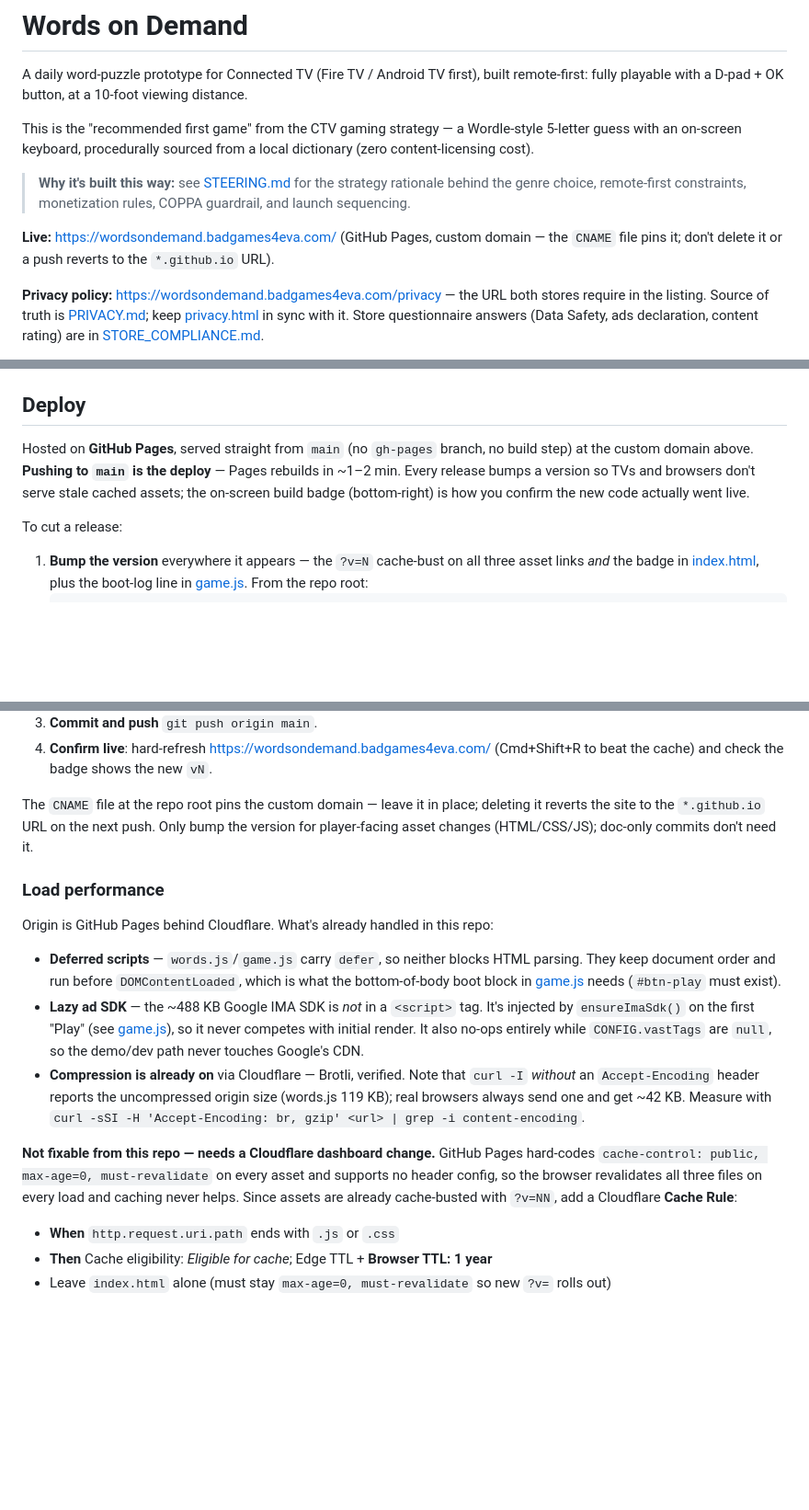
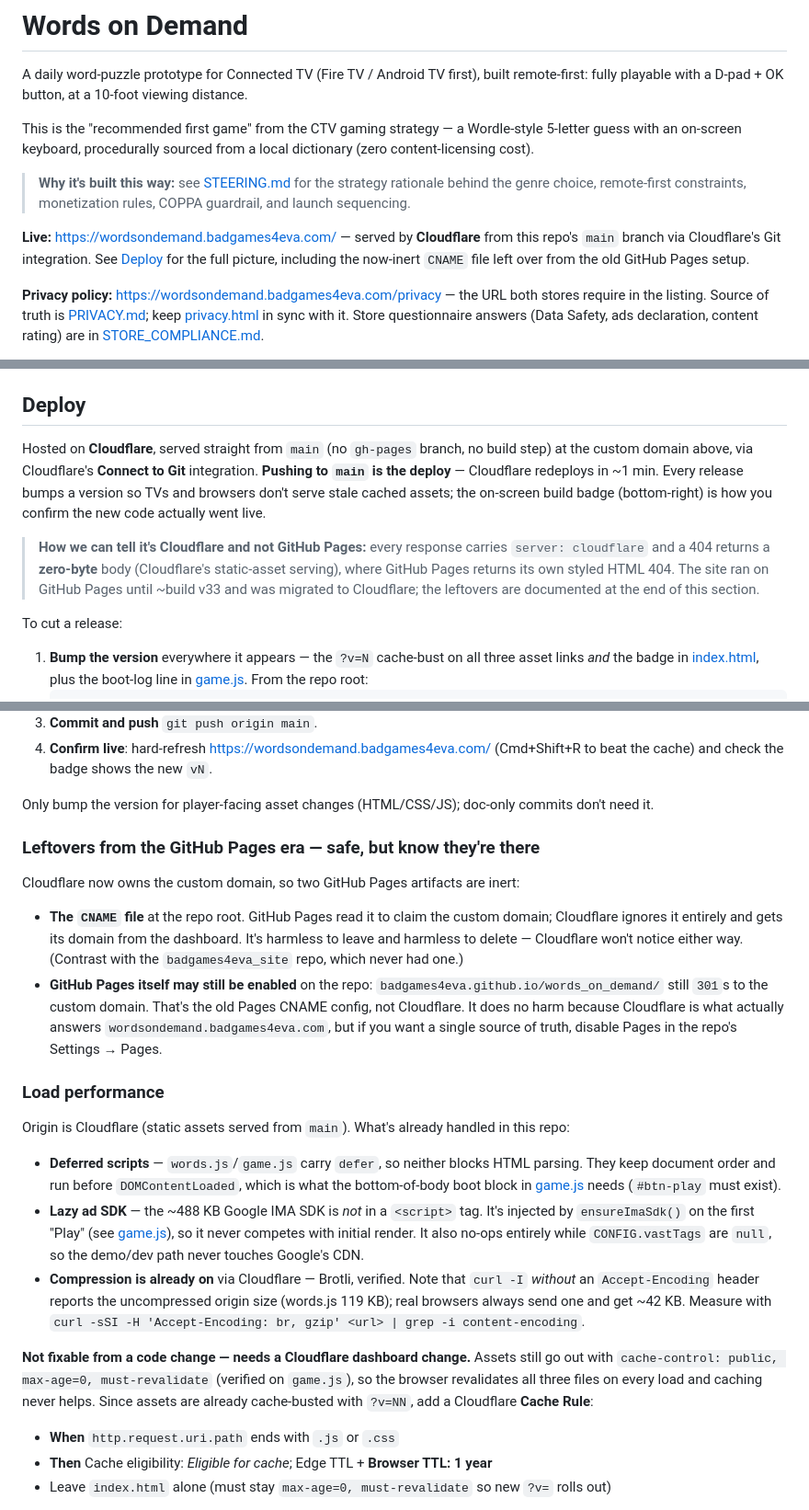
Before and after one commit to badgames4eva/words_on_demand, a Markdown page: README.md, 3 parts joined by grey strips. Shown at 92% size. Rendered like a GitHub page; blank space fills up the shorter version.

Commit message:
Correct docs: origin is Cloudflare, not GitHub Pages
The site migrated off GitHub Pages to Cloudflare (Git integration serving
static assets from main). The READMEs still credited Pages for hosting, the
rebuild time, and the hard-coded cache-control header. Verified the current
origin by response headers (server: cloudflare, zero-byte 404) and rewrote:

- Live/Deploy sections: Cloudflare, ~1 min redeploy, how to tell it apart
- CNAME + Pages leftovers documented as inert (github.io still 301s over)
- Load-performance: cache-control header is still present, now via Cloudflare
- STORE_COMPLIANCE deploy step: 'Cloudflare redeploys' not 'Pages takes'

```diff
--- a/README.md
+++ b/README.md
@@ -11,8 +11,9 @@ dictionary (zero content-licensing cost).
 > rationale behind the genre choice, remote-first constraints, monetization rules,
 > COPPA guardrail, and launch sequencing.
 
-**Live:** <https://wordsondemand.badgames4eva.com/> (GitHub Pages, custom domain — the
-`CNAME` file pins it; don't delete it or a push reverts to the `*.github.io` URL).
+**Live:** <https://wordsondemand.badgames4eva.com/> — served by **Cloudflare** from this
+repo's `main` branch via Cloudflare's Git integration. See [Deploy](#deploy) for the full
+picture, including the now-inert `CNAME` file left over from the old GitHub Pages setup.
 
 **Privacy policy:** <https://wordsondemand.badgames4eva.com/privacy> — the URL both
 stores require in the listing. Source of truth is [PRIVACY.md](PRIVACY.md); keep
@@ -80,11 +81,17 @@ passing. **`node run-tests.js` is the gate before a push**, so run that one.
 
 ## Deploy
 
-Hosted on **GitHub Pages**, served straight from `main` (no `gh-pages` branch, no
-build step) at the custom domain above. **Pushing to `main` is the deploy** — Pages
-rebuilds in ~1–2 min. Every release bumps a version so TVs and browsers don't serve
-stale cached assets; the on-screen build badge (bottom-right) is how you confirm the
-new code actually went live.
+Hosted on **Cloudflare**, served straight from `main` (no `gh-pages` branch, no build
+step) at the custom domain above, via Cloudflare's **Connect to Git** integration.
+**Pushing to `main` is the deploy** — Cloudflare redeploys in ~1 min. Every release bumps
+a version so TVs and browsers don't serve stale cached assets; the on-screen build badge
+(bottom-right) is how you confirm the new code actually went live.
+
+> **How we can tell it's Cloudflare and not GitHub Pages:** every response carries
+> `server: cloudflare` and a 404 returns a **zero-byte** body (Cloudflare's static-asset
+> serving), where GitHub Pages returns its own styled HTML 404. The site ran on GitHub
+> Pages until ~build v33 and was migrated to Cloudflare; the leftovers are documented at
+> the end of this section.
 
 To cut a release:
 
@@ -102,13 +109,25 @@ To cut a release:
 4. **Confirm live**: hard-refresh <https://wordsondemand.badgames4eva.com/>
    (Cmd+Shift+R to beat the cache) and check the badge shows the new `vN`.
 
-The `CNAME` file at the repo root pins the custom domain — leave it in place; deleting
-it reverts the site to the `*.github.io` URL on the next push. Only bump the version
-for player-facing asset changes (HTML/CSS/JS); doc-only commits don't need it.
+Only bump the version for player-facing asset changes (HTML/CSS/JS); doc-only commits
+don't need it.
+
+### Leftovers from the GitHub Pages era — safe, but know they're there
+
+Cloudflare now owns the custom domain, so two GitHub Pages artifacts are inert:
+
+- **The `CNAME` file** at the repo root. GitHub Pages read it to claim the custom domain;
+  Cloudflare ignores it entirely and gets its domain from the dashboard. It's harmless to
+  leave and harmless to delete — Cloudflare won't notice either way. (Contrast with the
+  `badgames4eva_site` repo, which never had one.)
+- **GitHub Pages itself may still be enabled** on the repo: `badgames4eva.github.io/words_on_demand/`
+  still `301`s to the custom domain. That's the old Pages CNAME config, not Cloudflare.
+  It does no harm because Cloudflare is what actually answers `wordsondemand.badgames4eva.com`,
+  but if you want a single source of truth, disable Pages in the repo's Settings → Pages.
 
 ### Load performance
 
-Origin is GitHub Pages behind Cloudflare. What's already handled in this repo:
+Origin is Cloudflare (static assets served from `main`). What's already handled in this repo:
 
 - **Deferred scripts** — `words.js`/`game.js` carry `defer`, so neither blocks HTML
   parsing. They keep document order and run before `DOMContentLoaded`, which is what
@@ -122,11 +141,10 @@ Origin is GitHub Pages behind Cloudflare. What's already handled in this repo:
   (words.js 119 KB); real browsers always send one and get ~42 KB. Measure with
   `curl -sSI -H 'Accept-Encoding: br, gzip' <url> | grep -i content-encoding`.
 
-**Not fixable from this repo — needs a Cloudflare dashboard change.** GitHub Pages
-hard-codes `cache-control: public, max-age=0, must-revalidate` on every asset and
-supports no header config, so the browser revalidates all three files on every load and
-caching never helps. Since assets are already cache-busted with `?v=NN`, add a
-Cloudflare **Cache Rule**:
+**Not fixable from a code change — needs a Cloudflare dashboard change.** Assets still go
+out with `cache-control: public, max-age=0, must-revalidate` (verified on `game.js`), so
+the browser revalidates all three files on every load and caching never helps. Since
+assets are already cache-busted with `?v=NN`, add a Cloudflare **Cache Rule**:
 
 - **When** `http.request.uri.path` ends with `.js` or `.css`
 - **Then** Cache eligibility: *Eligible for cache*; Edge TTL + **Browser TTL: 1 year**
```
Also changed, not shown: STORE_COMPLIANCE.md (+1 -1 lines).
